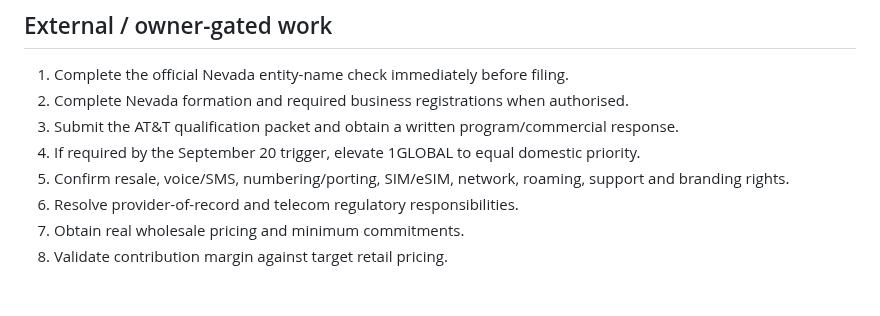
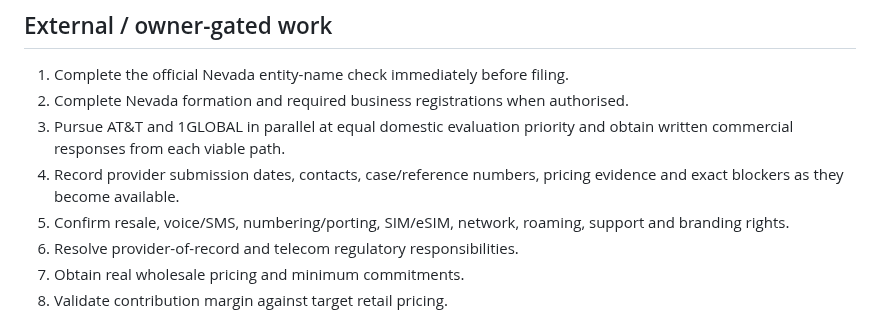
Before and after one commit to Galaxys22702/streetwise-connection-, a Markdown page: docs/PROJECT_STATUS.md, the part around one of its changes. Drawn GitHub-style; blank space fills up the shorter version.

```diff
--- a/docs/PROJECT_STATUS.md
+++ b/docs/PROJECT_STATUS.md
@@ -121,8 +120,8 @@ Do not invent these capabilities before the selected wholesale provider contract
 
 1. Complete the official Nevada entity-name check immediately before filing.
 2. Complete Nevada formation and required business registrations when authorised.
-3. Submit the AT&T qualification packet and obtain a written program/commercial response.
-4. If required by the September 20 trigger, elevate 1GLOBAL to equal domestic priority.
+3. Pursue AT&T and 1GLOBAL in parallel at equal domestic evaluation priority and obtain written commercial responses from each viable path.
+4. Record provider submission dates, contacts, case/reference numbers, pricing evidence and exact blockers as they become available.
 5. Confirm resale, voice/SMS, numbering/porting, SIM/eSIM, network, roaming, support and branding rights.
 6. Resolve provider-of-record and telecom regulatory responsibilities.
 7. Obtain real wholesale pricing and minimum commitments.
```
Also changed, not shown: other parts of docs/PROJECT_STATUS.md (+10 -11 lines).
